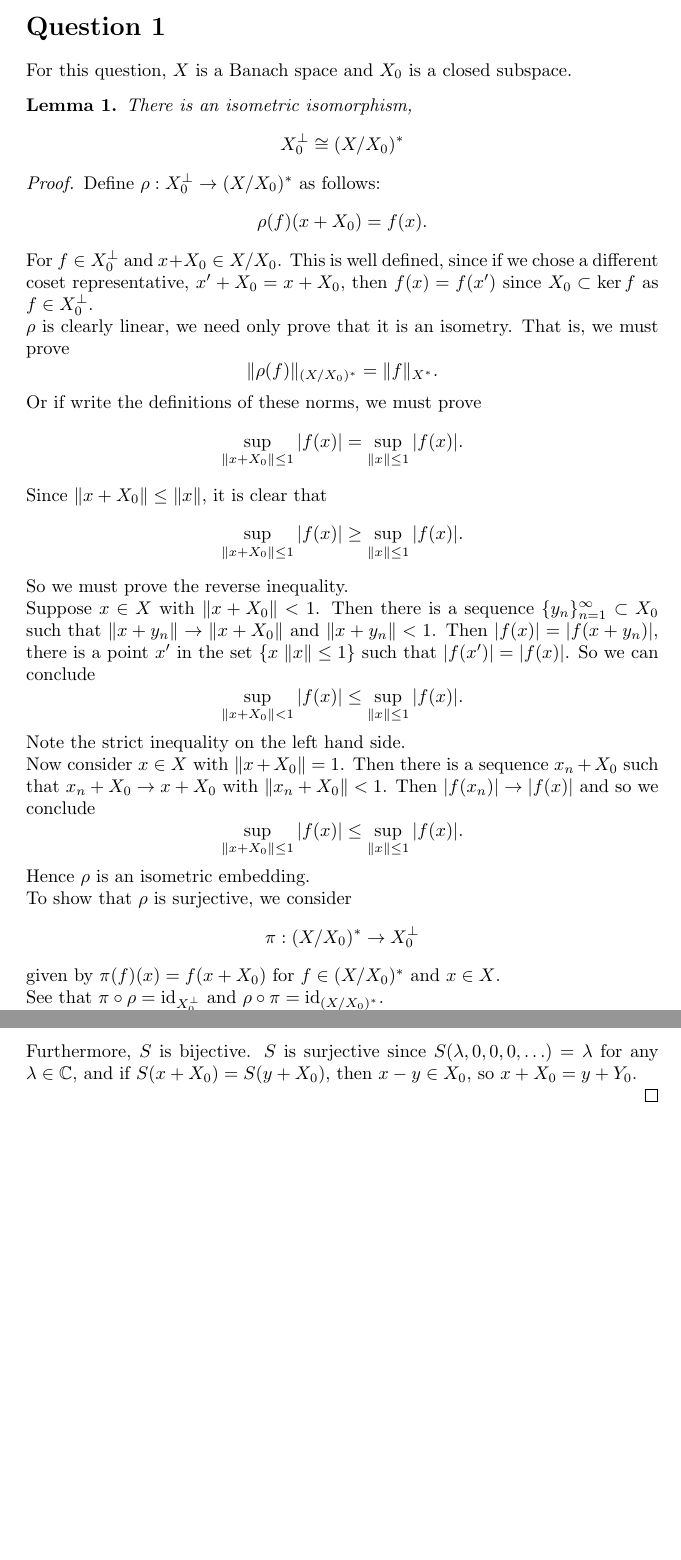
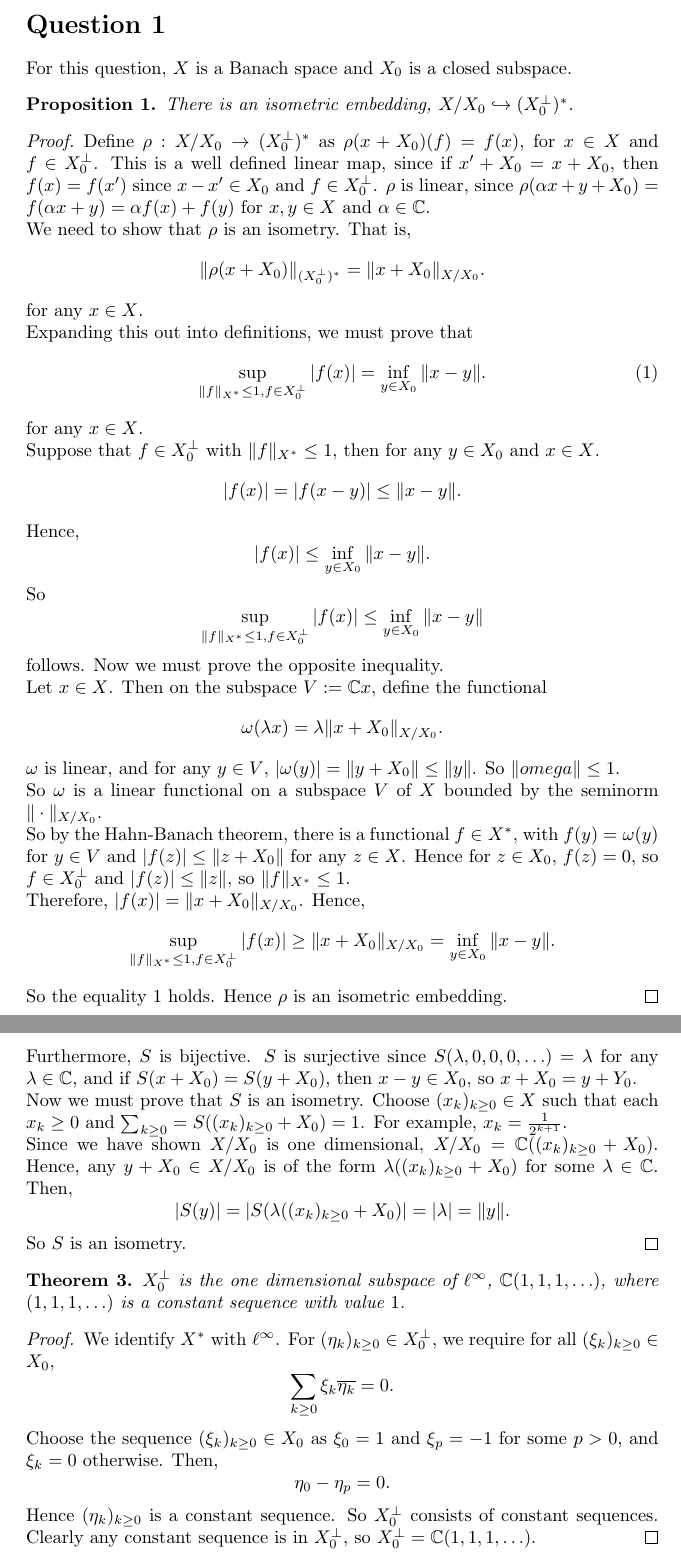
Before and after one commit to hamkarim/FunctionalAnalysis, a LaTeX document (ass3.tex): two parts of pages 2 and 4 of 4, joined at a grey line, cut so that both start at the same text, the shorter picture padded with empty space. Compiled offline with pdfLaTeX.

Commit message:
Finished ass3

```diff
--- a/ass3.tex
+++ b/ass3.tex
@@ -22,63 +22,62 @@
 \unswtitle{}
 \section*{Question 1}
 For this question, $X$ is a Banach space and $X_0$ is a closed subspace.
-\begin{lemma}
-    There is an isometric isomorphism,
+
+\begin{proposition}
+    There is an isometric embedding, $X/X_0 \hookrightarrow (X_0^\perp)^*$.
+\end{proposition}
+\begin{proof}
+    Define $\rho:X/X_0\rightarrow (X_0^\perp)^*$ as $\rho(x+X_0)(f) = f(x)$, for $x \in X$
+    and $f \in X_0^\perp$. This is a well defined linear map, since if $x' + X_0 = x+X_0$, then
+    $f(x) = f(x')$ since $x-x' \in X_0$ and $f \in X_0^\perp$. $\rho$ is linear, since $\rho(\alpha x+y+X_0) = f(\alpha x+y) = \alpha f(x) + f(y)$
+    for $x,y \in X$ and $\alpha \in \Cplx$.
+
+
+    We need to show that $\rho$ is an isometry. That is,
     \begin{equation*}
-        X_0^\perp \isom (X/X_0)^*
+        \| \rho(x+X_0)\|_{(X_0^\perp)^*} = \| x+X_0\|_{X/X_0}.
     \end{equation*}
-\end{lemma}
-\begin{proof}
-    Define $\rho:X_0^\perp \rightarrow (X/X_0)^*$ as follows:
+    for any $x \in X$.
+
+    Expanding this out into definitions, we must prove that
+    \begin{equation}
+    \label{isometryCondition}
+        \sup_{\|f\|_{X^*} \leq 1, f \in X_0^\perp} |f(x)| = \inf_{y \in X_0} \|x-y\|.
+    \end{equation}
+    for any $x \in X$.
+
+    Suppose that $f \in X_0^\perp$ with $\|f\|_{X^*} \leq 1$, then for any $y \in X_0$
+    and $x \in X$.
     \begin{equation*}
-        \rho(f)(x+X_0) = f(x).
+        |f(x)| = |f(x-y)| \leq \|x-y\|.
     \end{equation*}
-    For $f \in X_0^\perp$ and $x + X_0 \in X/X_0$. This is well defined,
-    since if we chose a different coset representative, $x' + X_0 = x+X_0$, then
-    $f(x) = f(x')$ since $X_0 \subset \ker f$ as $f \in X_0^\perp$.
+    Hence,
+    \begin{equation*}
+        |f(x)| \leq \inf_{y \in X_0} \|x-y\|.
+    \end{equation*}
+    So
+    \begin{equation*}
+        \sup_{\|f\|_{X^*} \leq 1, f \in X_0^\perp} |f(x)| \leq \inf_{y \in X_0} \|x-y\|
+    \end{equation*}
+    follows. Now we must prove the opposite inequality.
 
-    $\rho$ is clearly linear, we need only prove that it is an isometry. That is,
-    we must prove
+    Let $x \in X$. Then on the subspace $V := \Cplx x$, define the functional
     \begin{equation*}
-        \| \rho(f) \|_{(X/X_0)^*} = \|f\|_{X^*}.
+        \omega(\lambda x) = \lambda \|x+X_0\|_{X/X_0}.
     \end{equation*}
-    Or if write the definitions of these norms, we must prove
+    $\omega$ is linear, and for any $y \in V$, $|\omega(y)| = \|y+X_0\| \leq \|y\|$.  So $\|omega\| \leq 1$.
+
+    So $\omega$ is a linear functional on a subspace $V$ of $X$ bounded by the seminorm $\|\cdot\|_{X/X_0}$.
+
+    So by the Hahn-Banach theorem, there is a functional $f \in X^*$, with $f(y) = \omega(y)$ for $y \in V$
+    and $|f(z)| \leq \|z+X_0\|$ for any $z \in X$. Hence for $z \in X_0$, $f(z) = 0$, so $f \in X_0^\perp$
+    and $|f(z)|\leq \|z\|$, so $\|f\|_{X^*}\leq 1$.
+
+    Therefore, $|f(x)| = \|x+X_0\|_{X/X_0}$. Hence,
     \begin{equation*}
-        \sup_{\|x+X_0\|\leq 1} |f(x)| = \sup_{\|x\|\leq 1} |f(x)|.
+        \sup_{\|f\|_{X^*} \leq 1, f \in X_0^\perp} |f(x)| \geq \|x+X_0\|_{X/X_0} =  \inf_{y \in X_0} \|x-y\|.
     \end{equation*}
 
-    Since $\|x+X_0\| \leq \|x\|$, it is clear that
-    \begin{equation*}
-        \sup_{\|x+X_0\|\leq 1} |f(x)| \geq \sup_{\|x\|\leq 1} |f(x)|.
-    \end{equation*}
-    So we must prove the reverse inequality.
-
-    Suppose $x \in X$ with $\|x+X_0\| < 1$. Then there is a sequence $\{y_n\}_{n=1}^\infty \subset X_0$
-    such that $\|x+y_n\| \rightarrow \|x+X_0\|$ and $\|x+y_n\| < 1$. Then $|f(x)| = |f(x+y_n)|$,
-    there is a point $x'$ in the set $\{ x\; \|x\| \leq 1\}$ such that $|f(x')| = |f(x)|$.
-    So we can conclude
-    \begin{equation*}
-                \sup_{\|x+X_0\| < 1} |f(x)| \leq \sup_{\|x\|\leq 1} |f(x)|.
-    \end{equation*}
-    Note the strict inequality on the left hand side.
-
-    Now consider $x \in X$ with $\|x+X_0\| = 1$. Then there is a sequence $x_n+X_0$
-    such that $x_n + X_0\rightarrow x+X_0$ with $\|x_n+X_0\| < 1$. Then $|f(x_n)| \rightarrow |f(x)|$
-    and so we conclude
-    \begin{equation*}
-                \sup_{\|x+X_0\| \leq 1} |f(x)| \leq \sup_{\|x\|\leq 1} |f(x)|.
-    \end{equation*}
-
-    Hence $\rho$ is an isometric embedding.
-
-    To show that $\rho$ is surjective, we consider
-    \begin{equation*}
-        \pi: (X/X_0)^*\rightarrow X_0^\perp
-    \end{equation*}
-    given by $\pi(f)(x) = f(x+X_0)$ for $f \in (X/X_0)^*$ and $x \in X$.
-
-    See that $\pi\circ\rho = \id_{X_0^\perp}$ and $\rho\circ\pi = \id_{(X/X_0)^*}$.
-
-    Hence $\rho$ has a inverse, so is an isometric isomorphism.
+    So the equality \ref{isometryCondition} holds. Hence $\rho$ is an isometric embedding.
 \end{proof}
 
@@ -145,11 +208,33 @@ Let $X = \ell^1(\mathbb{N})$, and $X_0$ is the subspace defined by
     Furthermore, $S$ is bijective. $S$ is surjective since $S(\lambda,0,0,0,\ldots) = \lambda$ for any $\lambda \in \Cplx$,
     and if $S(x+X_0) = S(y+X_0)$, then $x-y \in X_0$, so $x+X_0 = y+Y_0$.
 
+    Now we must prove that $S$ is an isometry. Choose $(x_k)_{k\geq 0} \in X$ such that each $x_k \geq 0$
+    and $\sum_{k\geq 0} = S((x_k)_{k\geq 0}+X_0) = 1$. For example, $x_k = \frac{1}{2^{k+1}}$.
 
 
-
-
+    Since we have shown $X/X_0$ is one dimensional, $X/X_0 = \Cplx((x_k)_{k\geq 0}+X_0)$. Hence, any $y + X_0 \in X/X_0$
+    is of the form $\lambda((x_k)_{k\geq 0}+X_0)$ for some $\lambda \in \Cplx$. Then,
+    \begin{equation*}
+        |S(y)| = |S(\lambda((x_k)_{k\geq 0}+X_0)| = |\lambda| = \|y\|.
+    \end{equation*}
+    So $S$ is an isometry.
+\end{proof}
+\begin{theorem}
+    $X_0^\perp$ is the one dimensional subspace of $\ell^\infty$, $\Cplx(1,1,1,\ldots)$, where $(1,1,1,\ldots)$
+    is a constant sequence with value $1$.
+\end{theorem}
+\begin{proof}
+    We identify $X^*$ with $\ell^\infty$. For $(\eta_k)_{k\geq 0} \in X_0^\perp$, we require for all $(\xi_k)_{k\geq 0} \in X_0$,
+    \begin{equation*}
+        \sum_{k\geq 0} \xi_k \overline{\eta_k} = 0.
+    \end{equation*}
+    Choose the sequence $(\xi_k)_{k\geq 0} \in X_0$ as $\xi_0 = 1$ and $\xi_p = -1$ for some $p > 0$,
+    and $\xi_k = 0$ otherwise. Then,
+    \begin{equation*}
+        \eta_0 - \eta_p = 0.
+    \end{equation*}
+    Hence $(\eta_k)_{k\geq 0}$ is a constant sequence. So $X_0^\perp$ consists of constant sequences. Clearly
+    any constant sequence is in $X_0^\perp$, so $X_0^\perp = \Cplx(1,1,1,\ldots)$.
 \end{proof}
 
-
 \end{document}
```
Also changed, not shown: ass3.tex (98 more changed lines).
